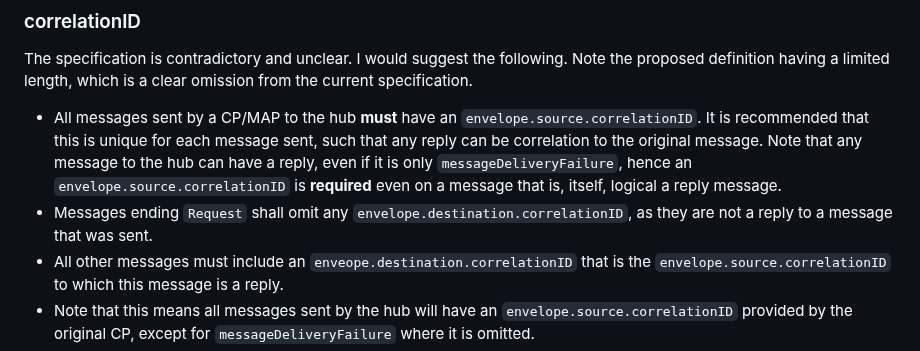
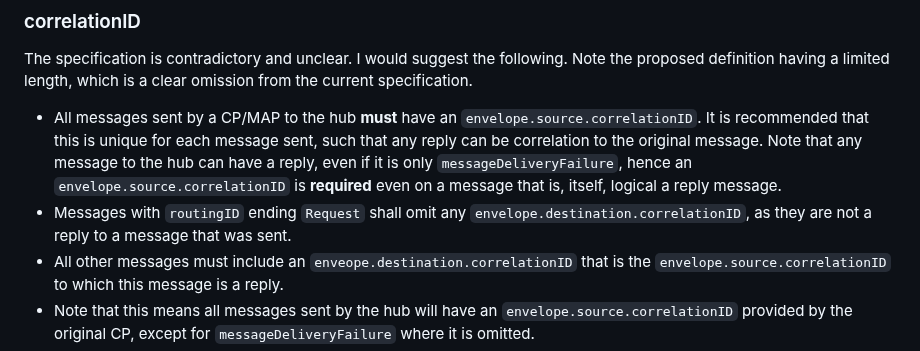
Before and after one commit to revk/NOTSCO, a Markdown page: ProposedChanges.md, the part around the change. Drawn GitHub-style.

```diff
--- a/ProposedChanges.md
+++ b/ProposedChanges.md
@@ -60,7 +60,7 @@ The data type RCPID should be defined. It seems to be :-
 The specification is contradictory and unclear. I would suggest the following. Note the proposed definition having a limited length, which is a clear omission from the current specification.
 
 - All messages sent by a CP/MAP to the hub **must** have an `envelope.source.correlationID`. It is recommended that this is unique for each message sent, such that any reply can be correlation to the original message. Note that any message to the hub can have a reply, even if it is only `messageDeliveryFailure`, hence an `envelope.source.correlationID` is **required** even on a message that is, itself, logical a reply message.
-- Messages ending `Request` shall omit any `envelope.destination.correlationID`, as they are not a reply to a message that was sent.
+- Messages with `routingID` ending `Request` shall omit any `envelope.destination.correlationID`, as they are not a reply to a message that was sent.
 - All other messages must include an `enveope.destination.correlationID` that is the `envelope.source.correlationID` to which this message is a reply.
 - Note that this means all messages sent by the hub will have an `envelope.source.correlationID` provided by the original CP, except for `messageDeliveryFailure` where it is omitted.
 - A *correlationID* is any JSON string, but **must not** be more than 255 characters in length (this is to allow for use in SQL tables as a `tinytext` type). It is recommended that a UUID is used, but this is not a requirement.
```
